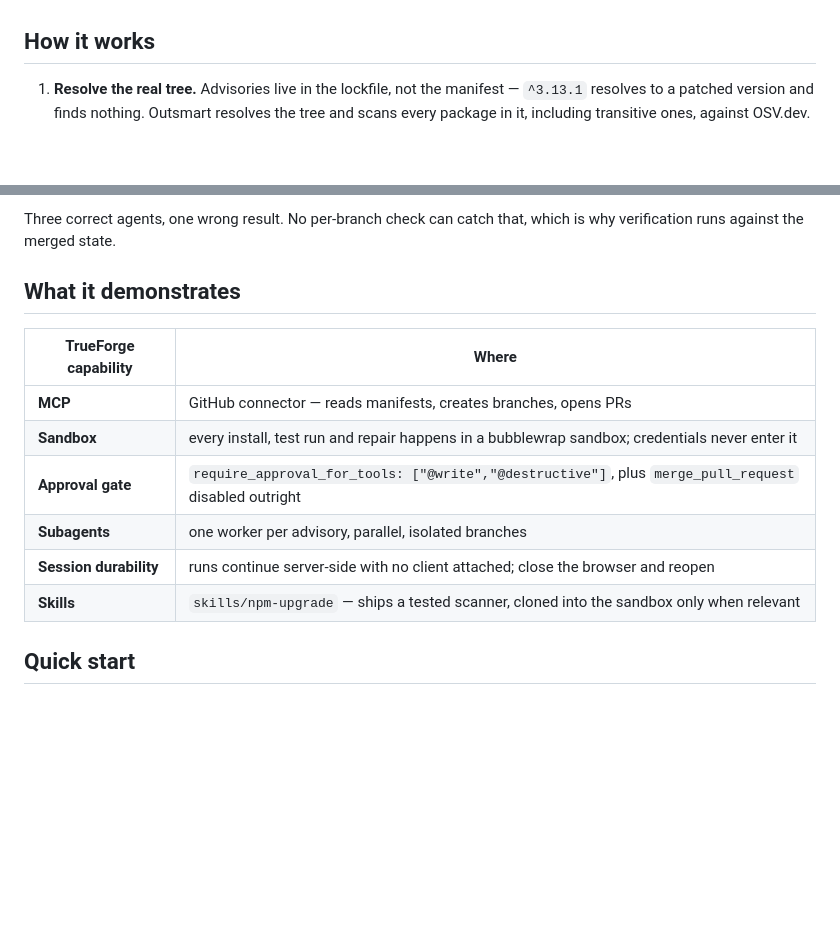
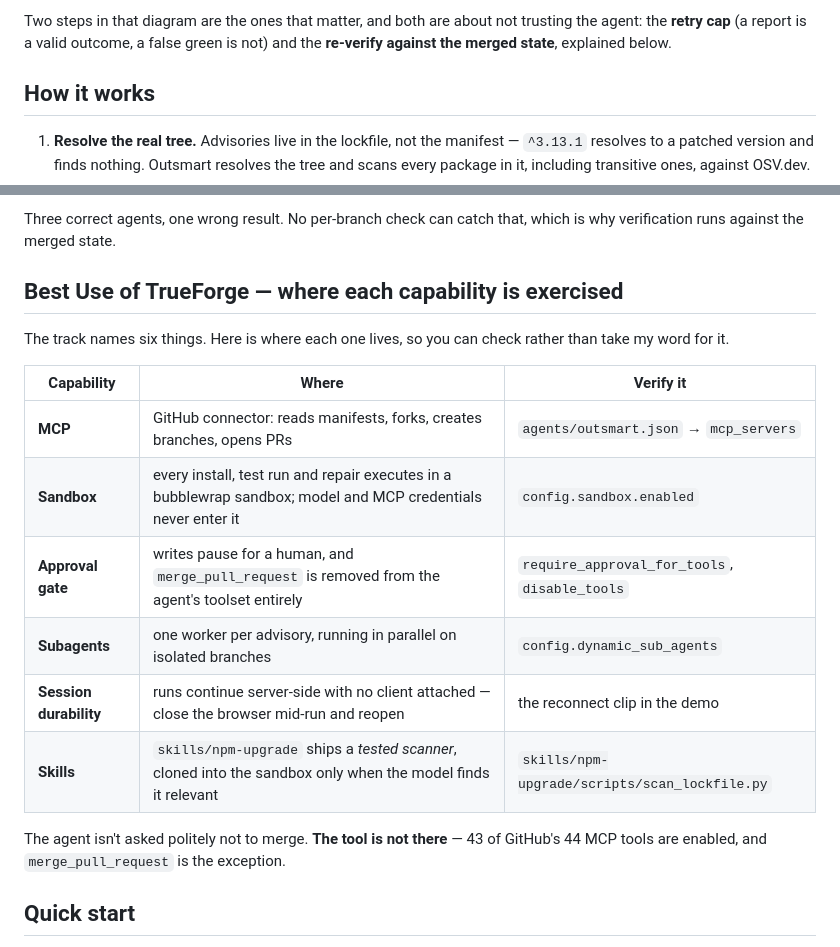
Before and after one commit to Harsh-bugs4ever/Outsmart, a Markdown page: README.md, 2 parts joined by grey strips. Rendered like a GitHub page; blank space fills up the shorter version.

```diff
--- a/README.md
+++ b/README.md
@@ -18,3 +47,6 @@ anything.
+Two steps in that diagram are the ones that matter, and both are about not
+trusting the agent: the **retry cap** (a report is a valid outcome, a false
+green is not) and the **re-verify against the merged state**, explained below.
 
 ## How it works
 
@@ -45,16 +77,22 @@ tests and a clean diff.
 Three correct agents, one wrong result. No per-branch check can catch that,
 which is why verification runs against the merged state.
 
-## What it demonstrates
+## Best Use of TrueForge — where each capability is exercised
 
-| TrueForge capability | Where |
-|---|---|
-| **MCP** | GitHub connector — reads manifests, creates branches, opens PRs |
-| **Sandbox** | every install, test run and repair happens in a bubblewrap sandbox; credentials never enter it |
-| **Approval gate** | `require_approval_for_tools: ["@write","@destructive"]`, plus `merge_pull_request` disabled outright |
-| **Subagents** | one worker per advisory, parallel, isolated branches |
-| **Session durability** | runs continue server-side with no client attached; close the browser and reopen |
-| **Skills** | `skills/npm-upgrade` — ships a tested scanner, cloned into the sandbox only when relevant |
+The track names six things. Here is where each one lives, so you can check
+rather than take my word for it.
+
+| Capability | Where | Verify it |
+|---|---|---|
+| **MCP** | GitHub connector: reads manifests, forks, creates branches, opens PRs | `agents/outsmart.json` → `mcp_servers` |
+| **Sandbox** | every install, test run and repair executes in a bubblewrap sandbox; model and MCP credentials never enter it | `config.sandbox.enabled` |
+| **Approval gate** | writes pause for a human, and `merge_pull_request` is removed from the agent's toolset entirely | `require_approval_for_tools`, `disable_tools` |
+| **Subagents** | one worker per advisory, running in parallel on isolated branches | `config.dynamic_sub_agents` |
+| **Session durability** | runs continue server-side with no client attached — close the browser mid-run and reopen | the reconnect clip in the demo |
+| **Skills** | `skills/npm-upgrade` ships a *tested scanner*, cloned into the sandbox only when the model finds it relevant | `skills/npm-upgrade/scripts/scan_lockfile.py` |
+
+The agent isn't asked politely not to merge. **The tool is not there** — 43 of
+GitHub's 44 MCP tools are enabled, and `merge_pull_request` is the exception.
 
 ## Quick start
 
```
Also changed, not shown: other parts of README.md (+29 -0 lines).
